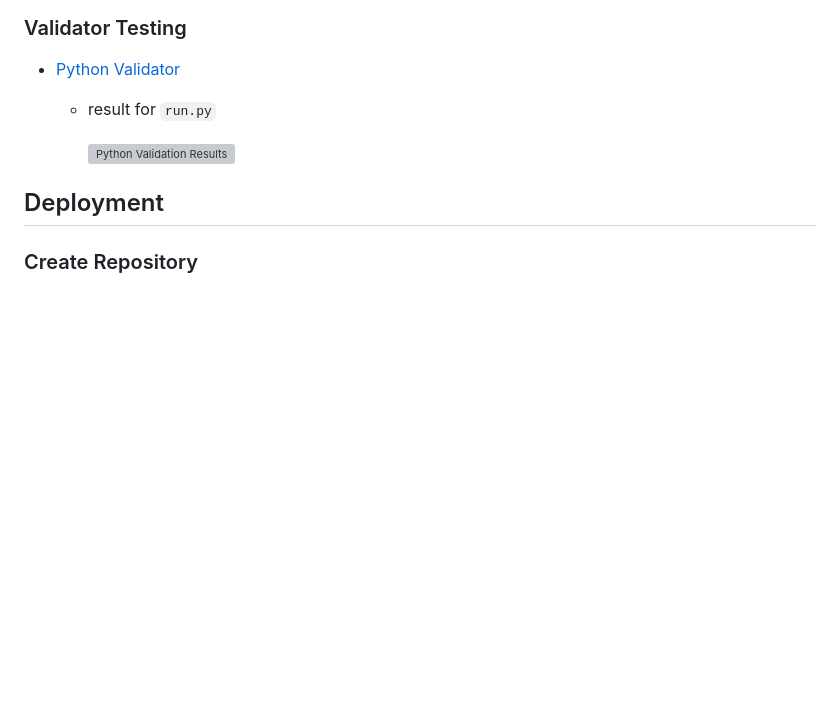
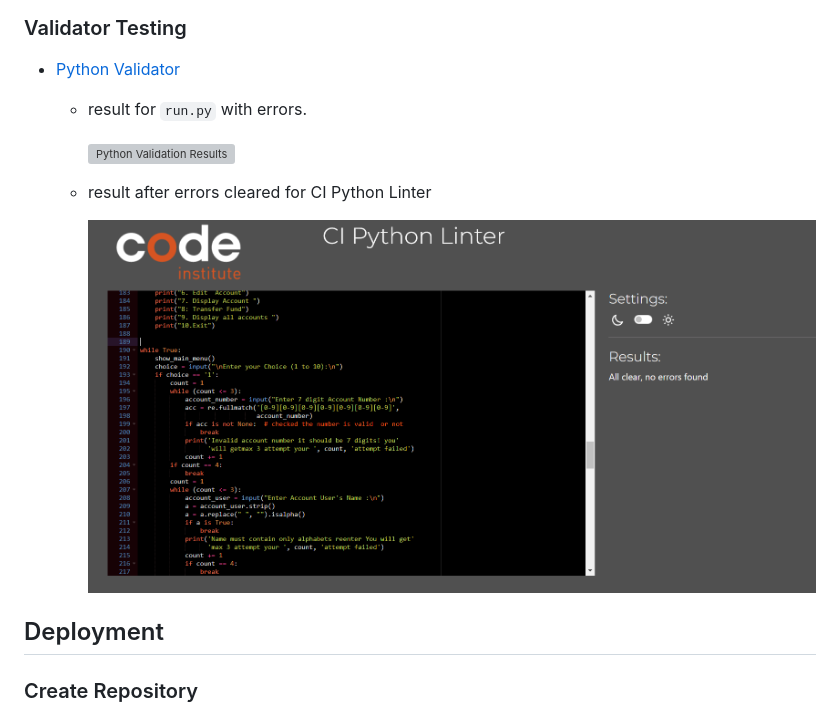
Before and after one commit to RusJamison/diaspora-society, a Markdown page: README.md, the part around the change. Drawn GitHub-style; pictures changed too: documentation/images/python-linter-validation.PNG (added); blank space fills up the shorter version; grey boxes are pictures that could not be loaded.

Commit message:
Python linter validation and README credit acknowledgement

```diff
--- a/README.md
+++ b/README.md
@@ -189,11 +189,13 @@ Depending with group for this model the data can be stored on a local computer o
 
 - [Python Validator](http://pep8online.com/)
 
-    - result for `run.py`
+    - result for `run.py` with errors.
 
       ![Python Validation Results](documentation/images/python-linter-validation-error.PNG)
 
+    - result after errors cleared for CI Python Linter
 
+      ![Python Validation Results](documentation/images/python-linter-validation.PNG)
 
 
 ## Deployment
```
Also changed, not shown: 1 other file.
